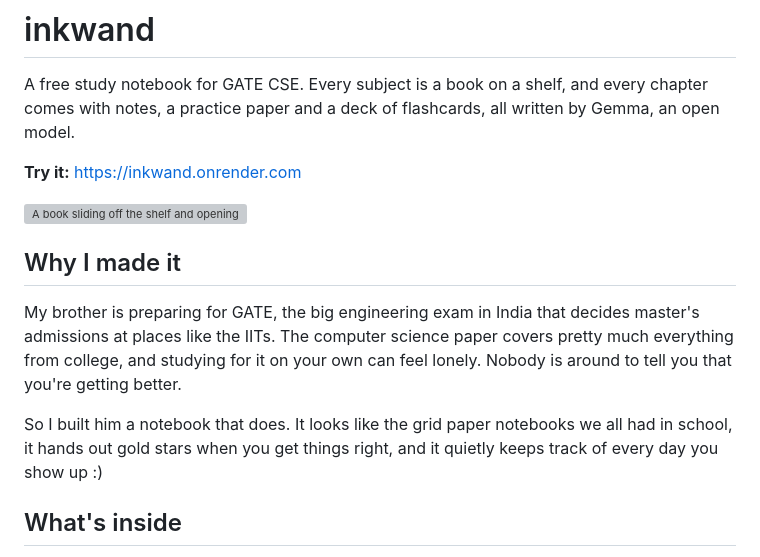
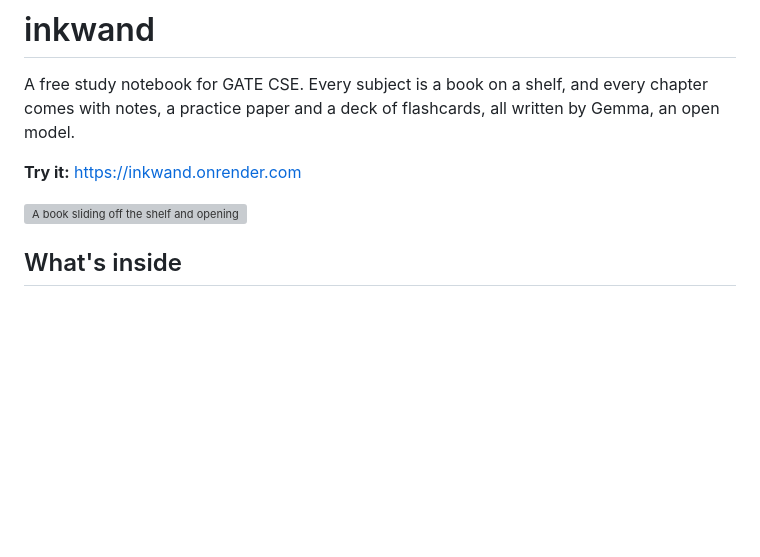
Before and after one commit to pyarchana/inkwand, a Markdown page: README.md, the part around the change. GitHub-like rendering; blank space fills up the shorter version; grey boxes are pictures that could not be loaded.

```diff
--- a/README.md
+++ b/README.md
@@ -5,12 +5,6 @@ A free study notebook for GATE CSE. Every subject is a book on a shelf, and ever
 **Try it:** https://inkwand.onrender.com
 
 ![A book sliding off the shelf and opening](docs/demo/1-open-a-book.gif)
-
-## Why I made it
-
-My brother is preparing for GATE, the big engineering exam in India that decides master's admissions at places like the IITs. The computer science paper covers pretty much everything from college, and studying for it on your own can feel lonely. Nobody is around to tell you that you're getting better.
-
-So I built him a notebook that does. It looks like the grid paper notebooks we all had in school, it hands out gold stars when you get things right, and it quietly keeps track of every day you show up :)
 
 ## What's inside
 
```
